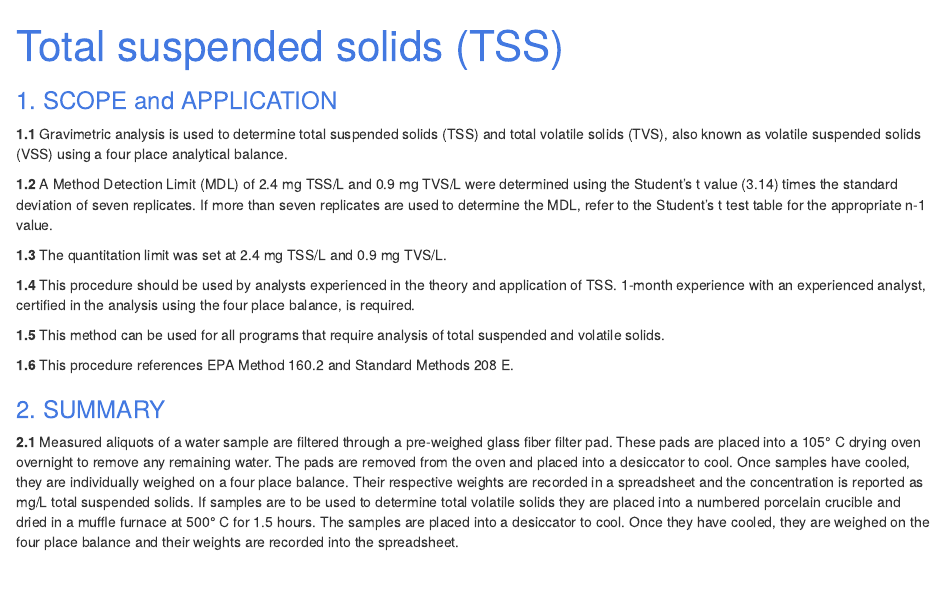
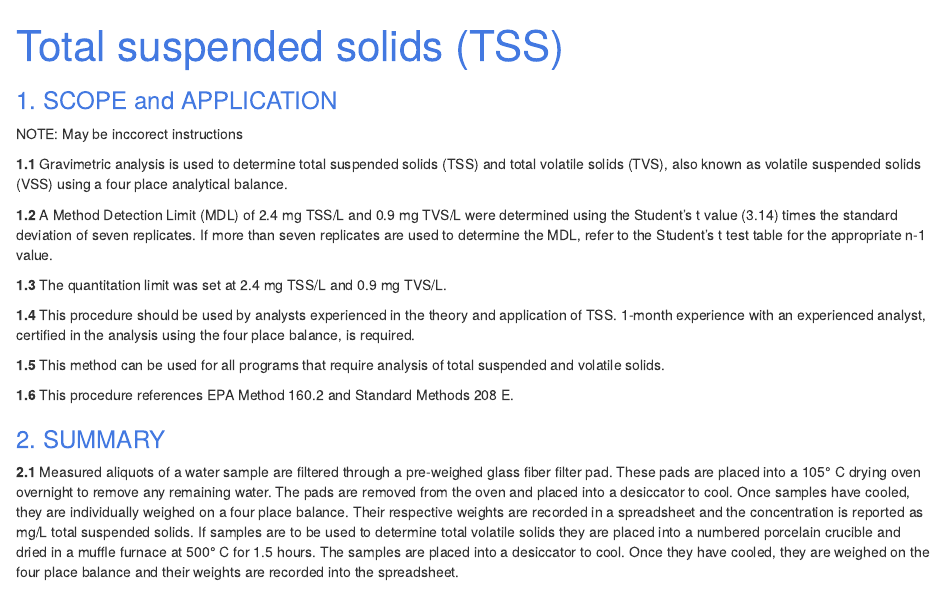
Before and after one commit to smr-monitoring/sop, an R Markdown document (tss.Rmd): the page in a window 1100 px wide, from its top. The pictures show the output file tss.html that the author committed with the source, opened offline.

Commit message:
note that these instructions may need to be changed to reflect a different document

```diff
--- a/tss.Rmd
+++ b/tss.Rmd
@@ -5,6 +5,7 @@ output:
     css: "style.css"
 ---
 ### 1. SCOPE and APPLICATION
+NOTE: May be inccorect instructions
 
 **1.1** Gravimetric analysis is used to determine total suspended solids (TSS) and total volatile solids (TVS), also known as volatile suspended solids (VSS) using a four place analytical balance.
 
```
Also changed, not shown: tss.html.
